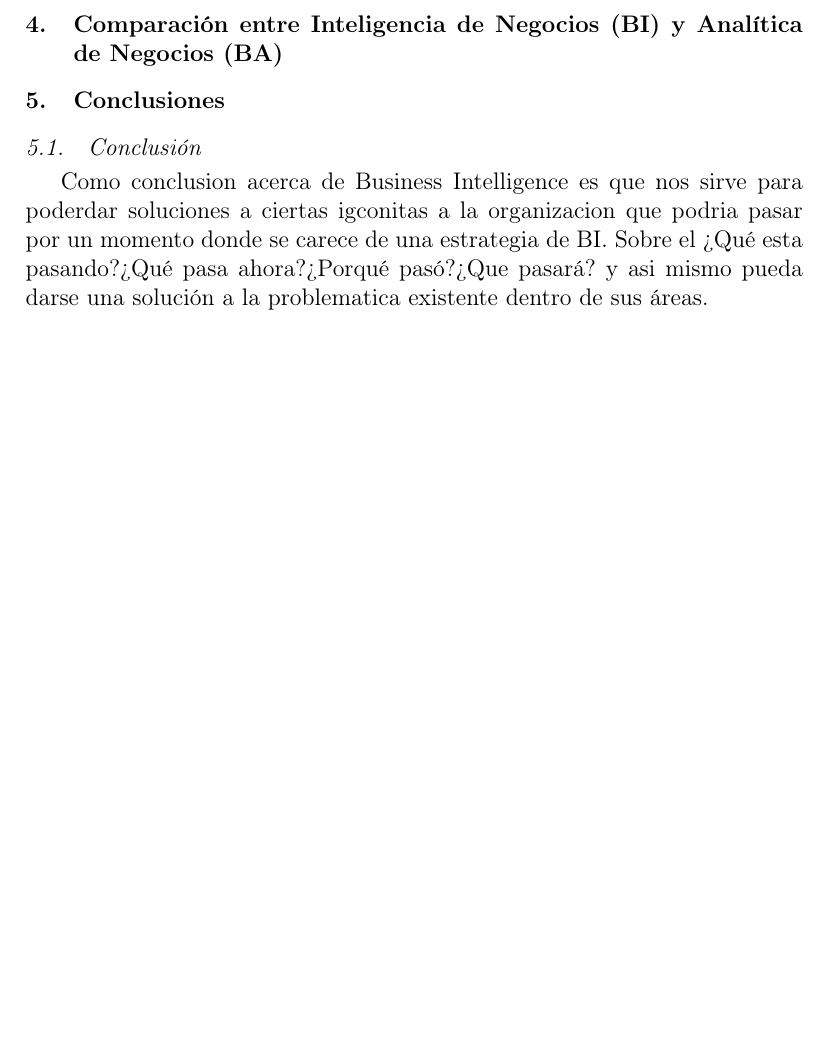
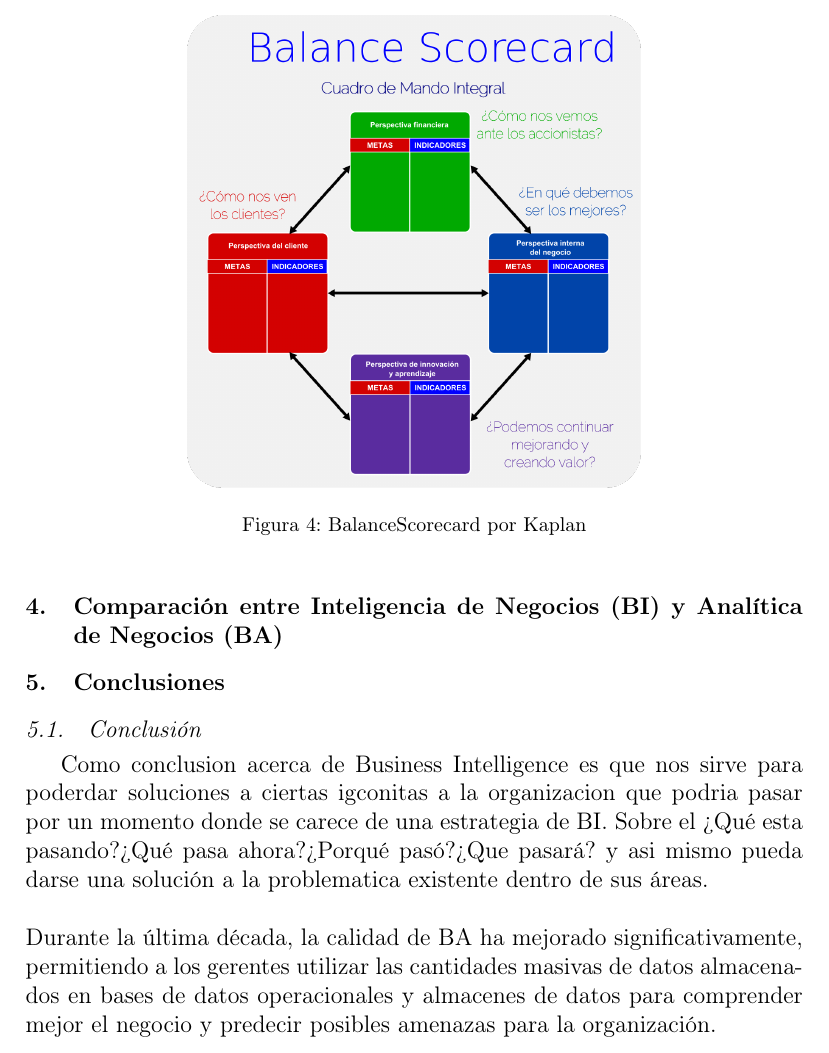
Before and after one commit to roblesf17/Trabajo_Encargado_01-_BI_vs-_BA, a LaTeX paper (index.tex): part of page 12 of 13 before the commit and part of page 12 of 14 after it, cut at the place of the change, the shorter picture padded with empty space. Compiled offline with pdfLaTeX.

Commit message:
Sharon Conclusion

```diff
--- a/index.tex
+++ b/index.tex
@@ -252,6 +252,14 @@ Estas capas se analizan a continuación\cite{referenciasosa1}:
 		\begin{itemize}
 		\item Dashboard: son herramientas para visualizar datos comerciales importantes que se muestran en forma de indicadores gráficos, cuadros y tablas. \\Los paneles digitales ofrecen a los usuarios una vista gráfica avanzada de los procesos comerciales, que se puede subdividir para encontrar información más detallada sobre procesos comerciales específicos.
 		\item Balanced Scorecards: El concepto de los Cuadros de Mando Integral (BSC) fue presentado por Kaplan. Se trata de informes estructurados semiestándar, apoyados por instrumentos y técnicas de diseño, que pueden ser utilizados por los administradores para hacer un seguimiento de la ejecución de las actividades por el personal que está bajo su control y para vigilar las consecuencias que se derivan de esas acciones.
+\begin{figure}[htb]
+	\begin{center}
+		\includegraphics[width=8cm]{./IMAGENES/BalanceScorecard}
+		\caption{BalanceScorecard por Kaplan}
+	\end{center}
+\end{figure}
+
+
 		\item Informes: Son los documentos escritos relativos a la situación y pueden ser creados por los usuarios finales mediante el suministro de datos de parámetros. Los resultados de los informes preejecutados se almacenan en caché para permitir una visualización interactiva y de alto rendimiento de estos informes.
 		\item Informes ad hoc: A diferencia de los informes estándar, que están predefinidos y se procesan de forma rutinaria, los informes ad hoc se generan cuando surge la necesidad. Permiten a los usuarios producir sus propios informes personalizados sin depender del equipo de TI.
 		\end{itemize}
@@ -274,8 +282,8 @@ Estas capas se analizan a continuación\cite{referenciasosa1}:
 Como conclusion acerca de Business Intelligence es que nos sirve para poderdar soluciones a ciertas igconitas a la organizacion que
 podria pasar por un momento donde se carece de una estrategia de BI.
 Sobre el ¿Qué esta pasando?¿Qué pasa ahora?¿Porqué pasó?¿Que pasará? y asi mismo pueda darse una solución a la problematica
-existente dentro de sus áreas.
-
+existente dentro de sus áreas.\\\\
+Durante la última década, la calidad de BA ha mejorado significativamente, permitiendo a los gerentes utilizar las cantidades masivas de datos almacenados en bases de datos operacionales y almacenes de datos para comprender mejor el negocio y predecir posibles amenazas para la organización.
 
 
 
```
Also changed, not shown: index.pdf, 1 other file.
